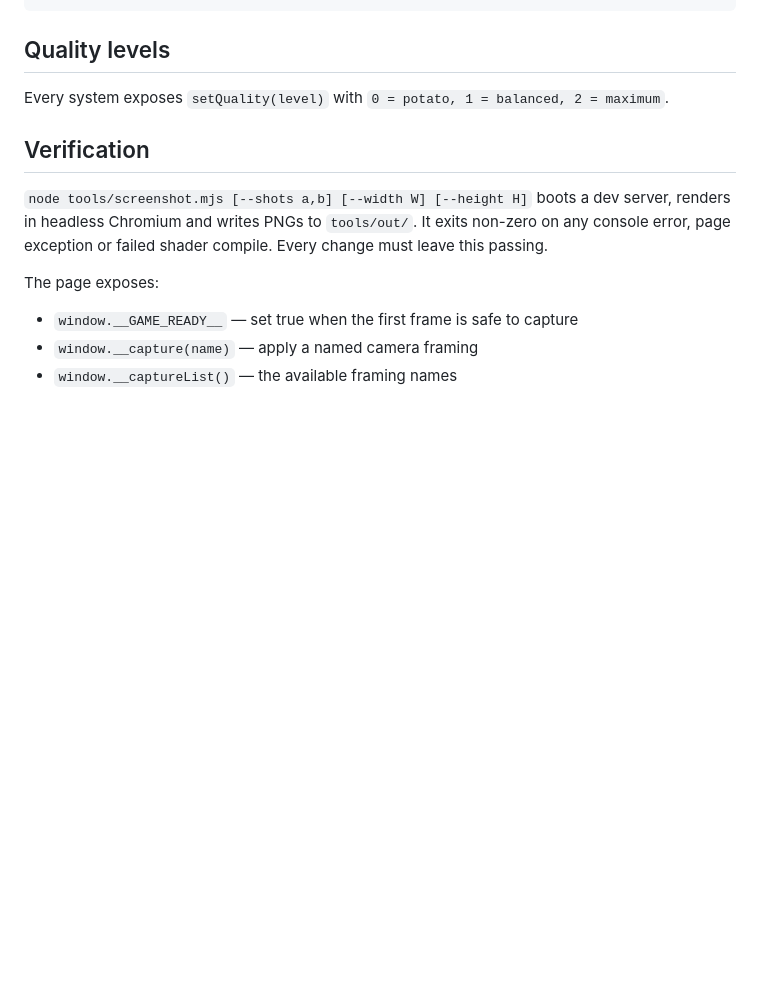
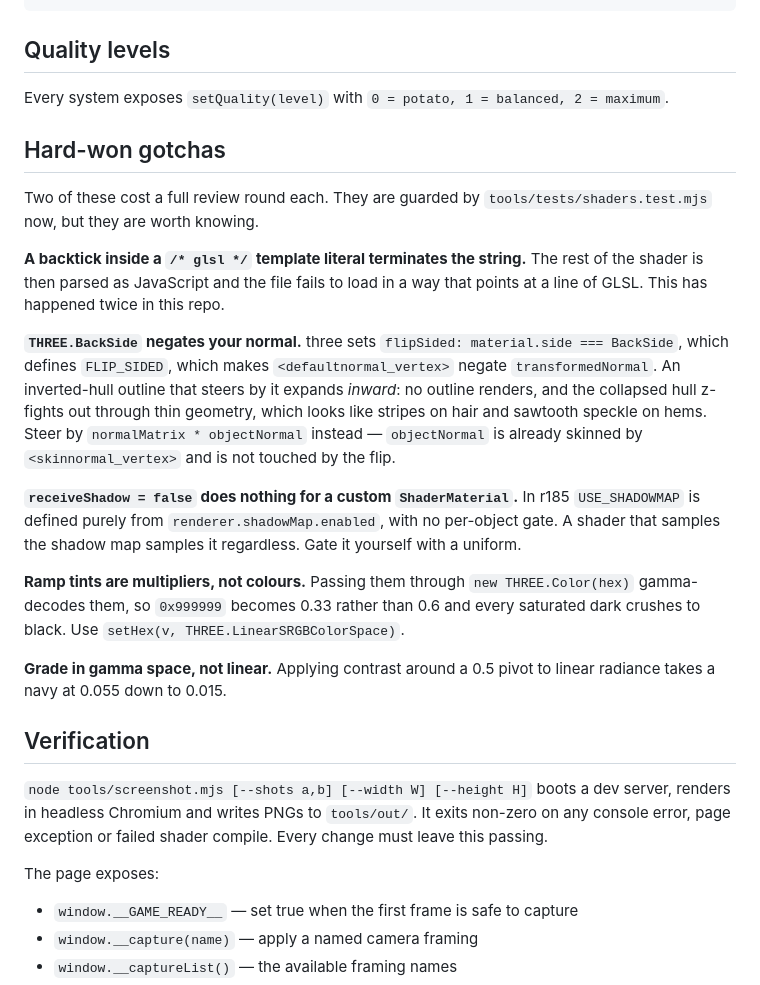
Before and after one commit to HisatoF/buruaka, a Markdown page: docs/ARCHITECTURE.md, the part around the change. Rendered like a GitHub page; blank space fills up the shorter version.

```diff
--- a/docs/ARCHITECTURE.md
+++ b/docs/ARCHITECTURE.md
@@ -92,6 +92,37 @@ export const PALETTE = {
 
 Every system exposes `setQuality(level)` with `0 = potato, 1 = balanced, 2 = maximum`.
 
+## Hard-won gotchas
+
+Two of these cost a full review round each. They are guarded by
+`tools/tests/shaders.test.mjs` now, but they are worth knowing.
+
+**A backtick inside a `/* glsl */` template literal terminates the string.**
+The rest of the shader is then parsed as JavaScript and the file fails to load
+in a way that points at a line of GLSL. This has happened twice in this repo.
+
+**`THREE.BackSide` negates your normal.** three sets
+`flipSided: material.side === BackSide`, which defines `FLIP_SIDED`, which
+makes `<defaultnormal_vertex>` negate `transformedNormal`. An inverted-hull
+outline that steers by it expands *inward*: no outline renders, and the
+collapsed hull z-fights out through thin geometry, which looks like stripes on
+hair and sawtooth speckle on hems. Steer by `normalMatrix * objectNormal`
+instead — `objectNormal` is already skinned by `<skinnormal_vertex>` and is not
+touched by the flip.
+
+**`receiveShadow = false` does nothing for a custom `ShaderMaterial`.** In
+r185 `USE_SHADOWMAP` is defined purely from `renderer.shadowMap.enabled`, with
+no per-object gate. A shader that samples the shadow map samples it regardless.
+Gate it yourself with a uniform.
+
+**Ramp tints are multipliers, not colours.** Passing them through
+`new THREE.Color(hex)` gamma-decodes them, so `0x999999` becomes 0.33 rather
+than 0.6 and every saturated dark crushes to black. Use
+`setHex(v, THREE.LinearSRGBColorSpace)`.
+
+**Grade in gamma space, not linear.** Applying contrast around a 0.5 pivot to
+linear radiance takes a navy at 0.055 down to 0.015.
+
 ## Verification
 
 `node tools/screenshot.mjs [--shots a,b] [--width W] [--height H]` boots a dev
```
Also changed, not shown: README.md (+41 -11 lines).
